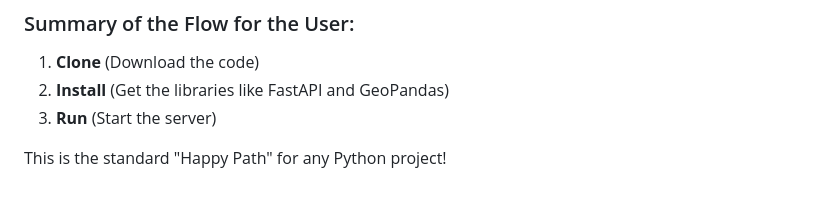
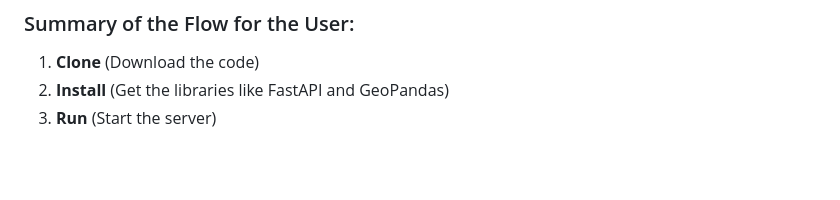
Before and after one commit to calmLight27/binary_bandits, a Markdown page: README.md, the part around the change. GitHub-like rendering; blank space fills up the shorter version.

Commit message:
Update README to remove 'Happy Path' reference
Removed the mention of 'Happy Path' from the README.

```diff
--- a/README.md
+++ b/README.md
@@ -78,5 +78,3 @@ uvicorn main:app --reload
 1.  **Clone** (Download the code)
 2.  **Install** (Get the libraries like FastAPI and GeoPandas)
 3.  **Run** (Start the server)
-
-This is the standard "Happy Path" for any Python project!
```
